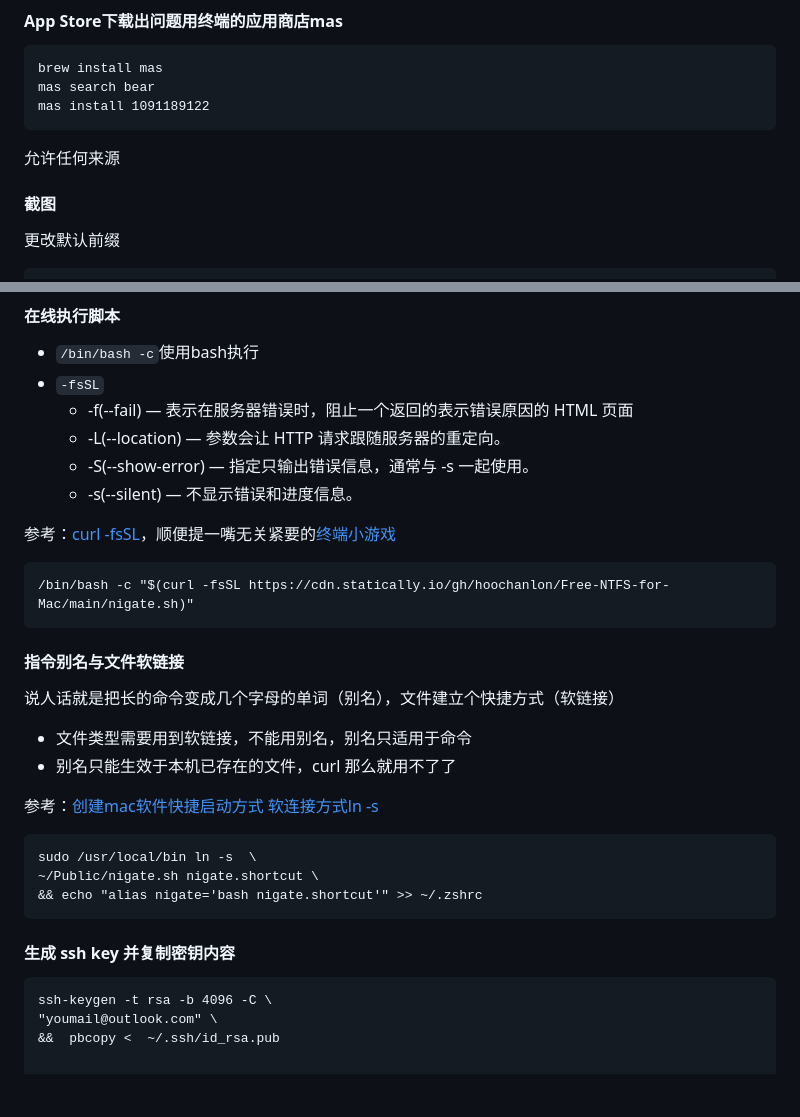
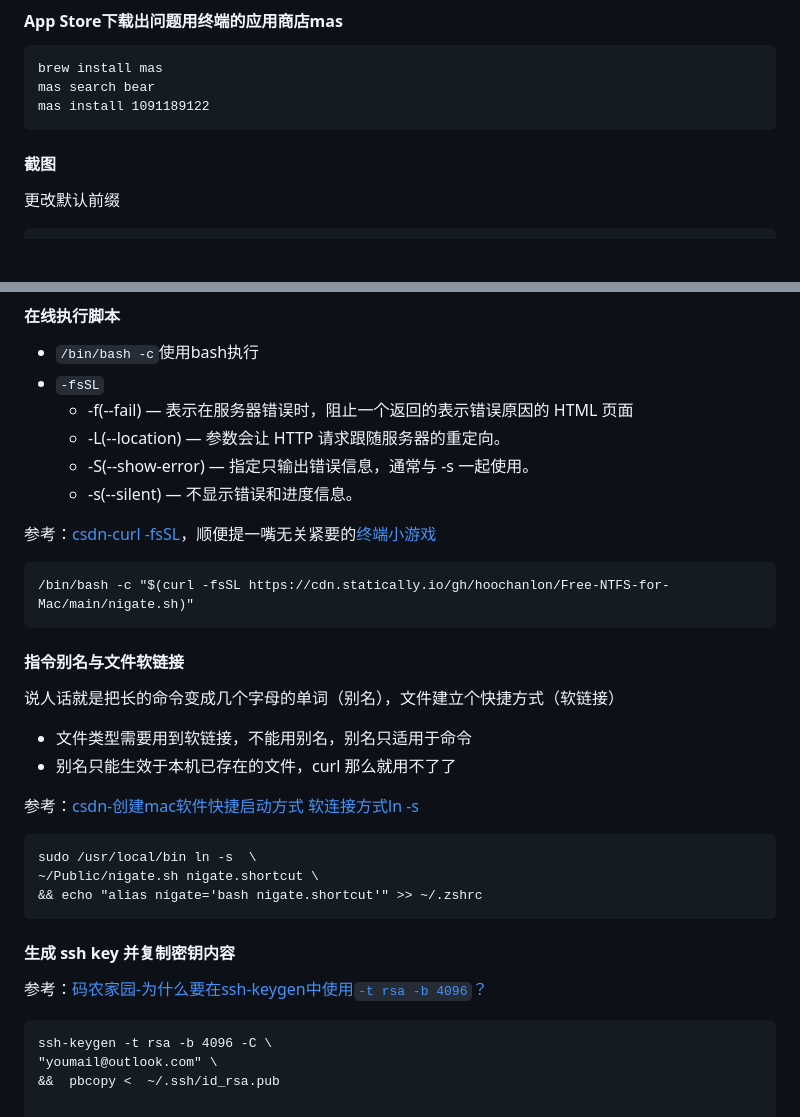
Before and after one commit to hoochanlon/tetyou, a Markdown page: CHEATSHEET.md, 2 parts joined by grey strips. Rendered like a GitHub page; blank space fills up the shorter version.

````diff
--- a/CHEATSHEET.md
+++ b/CHEATSHEET.md
@@ -39,10 +39,6 @@ brew install mas
 mas search bear
 mas install 1091189122
 ```
-
-允许任何来源
-
-
 
 #### 截图
 
@@ -140,7 +136,7 @@ curl https://fastly.jsdelivr.net/gh/hoochanlon/Free-NTFS-for-Mac/nigate.sh > ~/P
   * -S(--show-error) — 指定只输出错误信息，通常与 -s 一起使用。
   * -s(--silent) — 不显示错误和进度信息。
 
-参考：[curl -fsSL](https://blog.csdn.net/weixin_46267040/article/details/125370144)，顺便提一嘴无关紧要的[终端小游戏](http://www.nndssk.com/xtwt/1479093c5Wg3.html)
+参考：[csdn-curl -fsSL](https://blog.csdn.net/weixin_46267040/article/details/125370144)，顺便提一嘴无关紧要的[终端小游戏](http://www.nndssk.com/xtwt/1479093c5Wg3.html)
 
 ```
 /bin/bash -c "$(curl -fsSL https://cdn.statically.io/gh/hoochanlon/Free-NTFS-for-Mac/main/nigate.sh)"
@@ -153,7 +149,7 @@ curl https://fastly.jsdelivr.net/gh/hoochanlon/Free-NTFS-for-Mac/nigate.sh > ~/P
 * 文件类型需要用到软链接，不能用别名，别名只适用于命令
 * 别名只能生效于本机已存在的文件，curl 那么就用不了了
 
-参考：[创建mac软件快捷启动方式 软连接方式ln -s](https://blog.csdn.net/guokaigdg/article/details/89457317)
+参考：[csdn-创建mac软件快捷启动方式 软连接方式ln -s](https://blog.csdn.net/guokaigdg/article/details/89457317)
 
 ```
 sudo /usr/local/bin ln -s  \
@@ -162,6 +158,8 @@ sudo /usr/local/bin ln -s  \
 ```
 
 #### 生成 ssh key 并复制密钥内容
+
+参考：[码农家园-为什么要在ssh-keygen中使用`-t rsa -b 4096`？](https://www.codenong.com/51834225/)
 
 ```
 ssh-keygen -t rsa -b 4096 -C \
````
